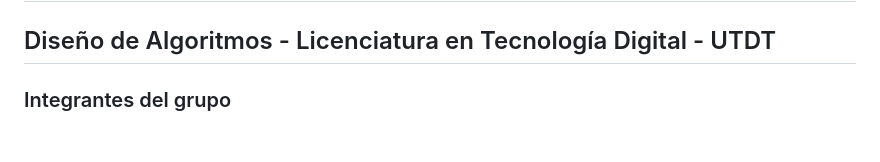
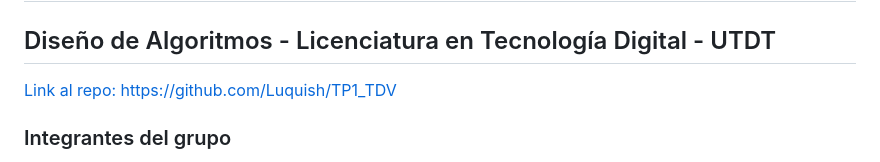
Before and after one commit to Luquish/TP1_TDV, a Markdown page: README.md, the part around the change. GitHub-like rendering; blank space fills up the shorter version.

```diff
--- a/README.md
+++ b/README.md
@@ -2,6 +2,7 @@
 
 ## Diseño de Algoritmos - Licenciatura en Tecnología Digital - UTDT
 
+[Link al repo: https://github.com/Luquish/TP1_TDV](https://github.com/Luquish/TP1_TDV)
 
 ### Integrantes del grupo
 
```
